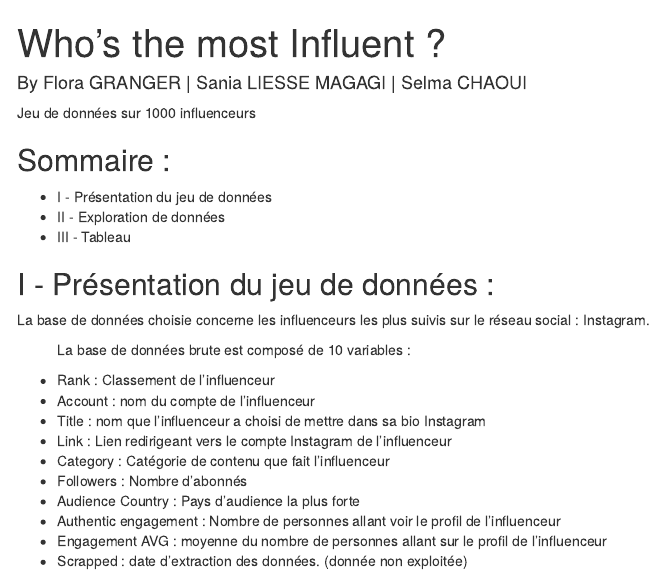
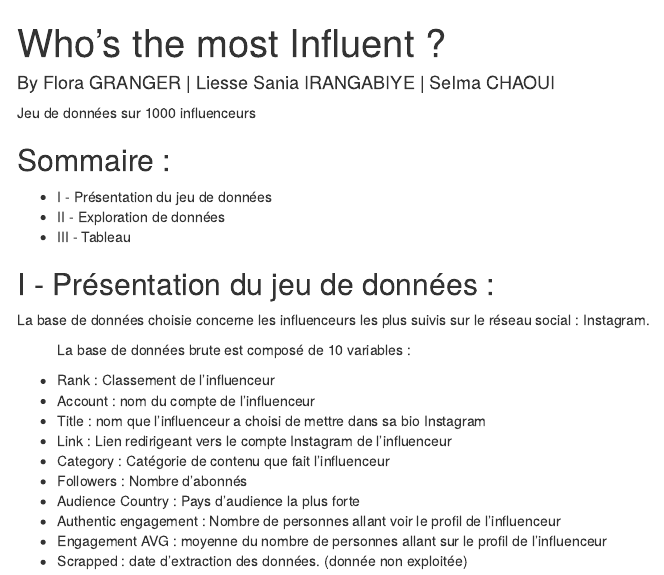
Before and after one commit to selmachaoui/Projet-R, an R Markdown document (Markdown/Influenceur.Rmd): the page in a window 1100 px wide, from its top. The pictures show the output file Markdown/Influenceur.html that the author committed with the source, opened offline; menus at the side of the page are left out.

Commit message:
Add files via upload

```diff
--- a/Markdown/Influenceur.Rmd
+++ b/Markdown/Influenceur.Rmd
@@ -1,6 +1,6 @@
 ---
 title: "Who's the most Influent ?"
-author: "By Flora GRANGER | Sania LIESSE MAGAGI | Selma CHAOUI"
+author: "By Flora GRANGER | Liesse Sania IRANGABIYE | Selma CHAOUI"
 output:
   html_document:
     toc: yes
```
Also changed, not shown: Markdown/Influenceur.html.
